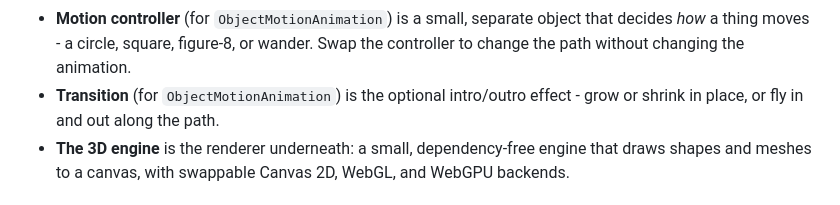
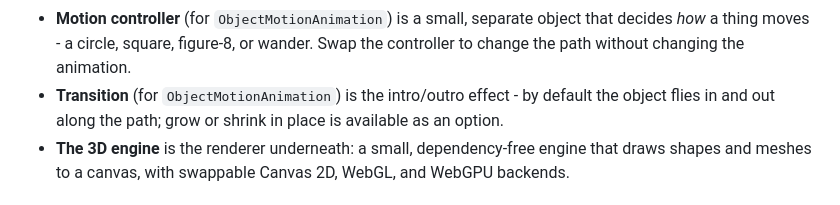
Before and after one commit to runelaang/3d-spinner, a Markdown page: README.md, the part around the change. Drawn GitHub-style.

Commit message:
Update README to clarify Transition effect in ObjectMotionAnimation

```diff
--- a/README.md
+++ b/README.md
@@ -85,8 +85,8 @@ others:
 - **Motion controller** (for `ObjectMotionAnimation`) is a small, separate object that decides
   *how* a thing moves - a circle, square, figure-8, or wander. Swap the controller to change the
   path without changing the animation.
-- **Transition** (for `ObjectMotionAnimation`) is the optional intro/outro effect - grow or shrink
-  in place, or fly in and out along the path.
+- **Transition** (for `ObjectMotionAnimation`) is the intro/outro effect - by default the object
+  flies in and out along the path; grow or shrink in place is available as an option.
 - **The 3D engine** is the renderer underneath: a small, dependency-free engine that draws shapes
   and meshes to a canvas, with swappable Canvas 2D, WebGL, and WebGPU backends.
 
```
